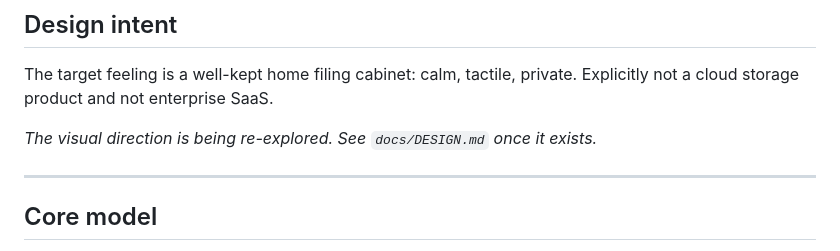
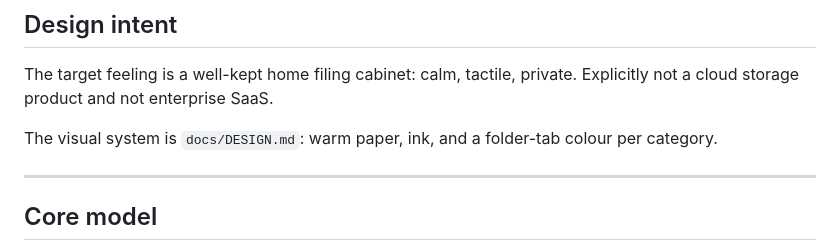
Before and after one commit to ghuuuu/safehouse, a Markdown page: docs/PRODUCT.md, the part around the change. Drawn GitHub-style.

Commit message:
Record the visual system in DESIGN.md
Co-Authored-By: Claude Opus 5.5 <noreply@anthropic.com>

```diff
--- a/docs/PRODUCT.md
+++ b/docs/PRODUCT.md
@@ -24,7 +24,7 @@ deliberately not a multi-tenant application.
 The target feeling is a well-kept home filing cabinet: calm, tactile, private.
 Explicitly not a cloud storage product and not enterprise SaaS.
 
-_The visual direction is being re-explored. See `docs/DESIGN.md` once it exists._
+The visual system is `docs/DESIGN.md`: warm paper, ink, and a folder-tab colour per category.
 
 ---
 
```
Also changed, not shown: docs/DESIGN.md (added, +197 -0 lines).
